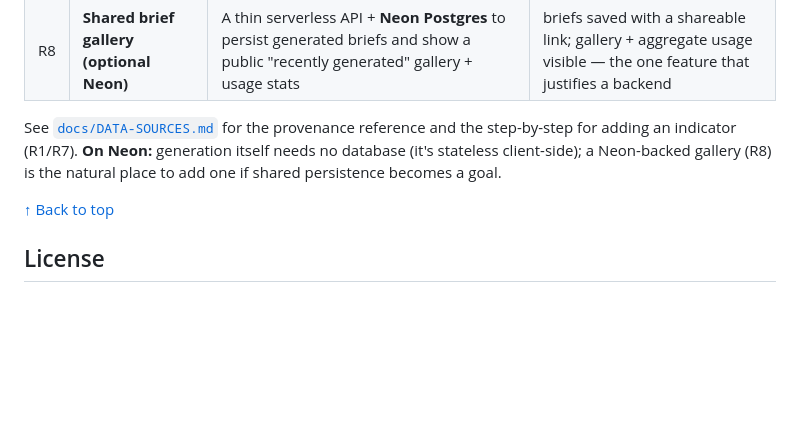
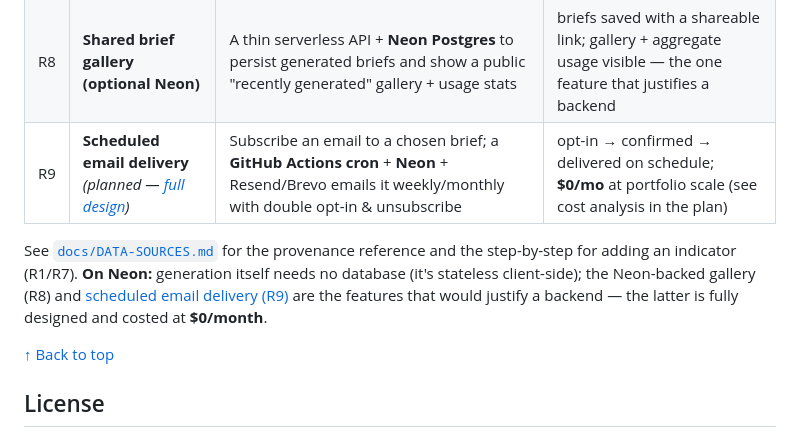
Before and after one commit to shayeeboy/Financial-Intelligence-Strategy-Agent, a Markdown page: README.md, the part around the change. GitHub-like rendering; blank space fills up the shorter version.

```diff
--- a/README.md
+++ b/README.md
@@ -458,11 +458,13 @@ kind of brief) and what would make it genuinely production-grade.
 | R6 | **Trend & forecast-free deltas** | Add QoQ/YoY deltas and multi-year sparklines per indicator (still no forecasting) | every headline figure shows a directional delta with its own citation |
 | R7 | **More sources** | Add StatCan SFS (net worth), CRA/FCAC where public, provincial housing starts | coverage of assets *and* liabilities, not just leverage + shelter |
 | R8 | **Shared brief gallery (optional Neon)** | A thin serverless API + **Neon Postgres** to persist generated briefs and show a public "recently generated" gallery + usage stats | briefs saved with a shareable link; gallery + aggregate usage visible — the one feature that justifies a backend |
+| R9 | **Scheduled email delivery** *(planned — [full design](docs/EMAIL-DELIVERY-PLAN.md))* | Subscribe an email to a chosen brief; a **GitHub Actions cron** + **Neon** + Resend/Brevo emails it weekly/monthly with double opt-in & unsubscribe | opt-in → confirmed → delivered on schedule; **$0/mo** at portfolio scale (see cost analysis in the plan) |
 
 See [`docs/DATA-SOURCES.md`](docs/DATA-SOURCES.md) for the provenance reference and the
 step-by-step for adding an indicator (R1/R7). **On Neon:** generation itself needs no
-database (it's stateless client-side); a Neon-backed gallery (R8) is the natural place to
-add one if shared persistence becomes a goal.
+database (it's stateless client-side); the Neon-backed gallery (R8) and
+[scheduled email delivery (R9)](docs/EMAIL-DELIVERY-PLAN.md) are the features that would
+justify a backend — the latter is fully designed and costed at **$0/month**.
 
 [↑ Back to top](#executive-summary)
 
```
Also changed, not shown: docs/EMAIL-DELIVERY-PLAN.md (added, +251 -0 lines).
